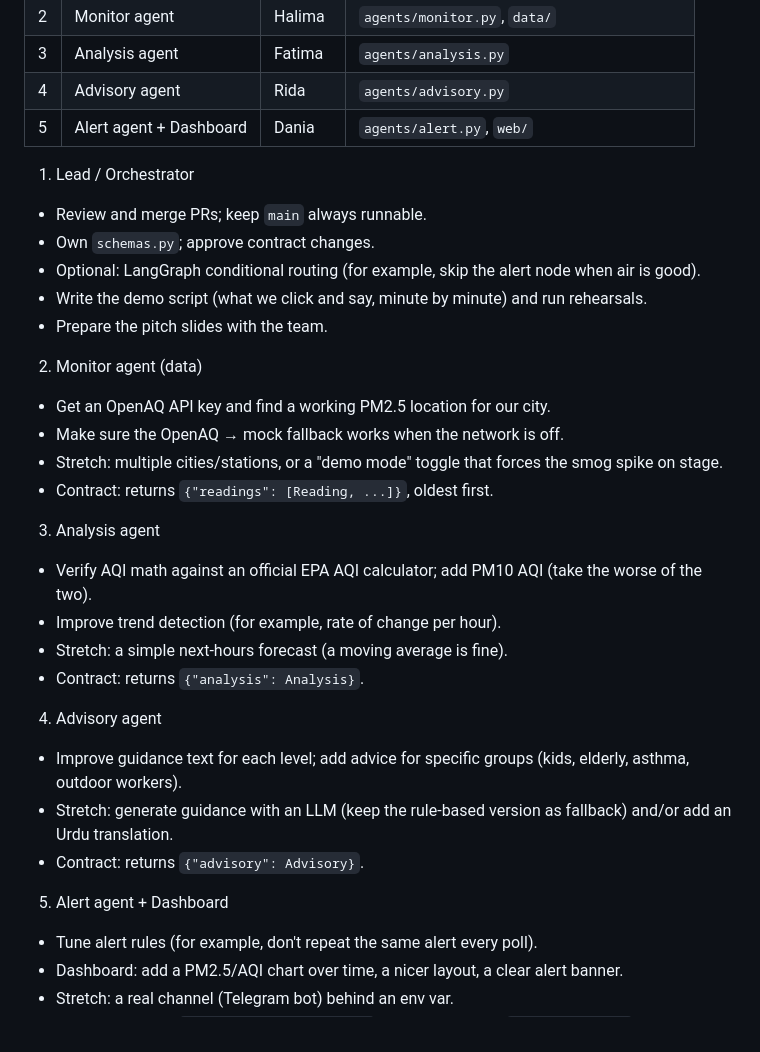
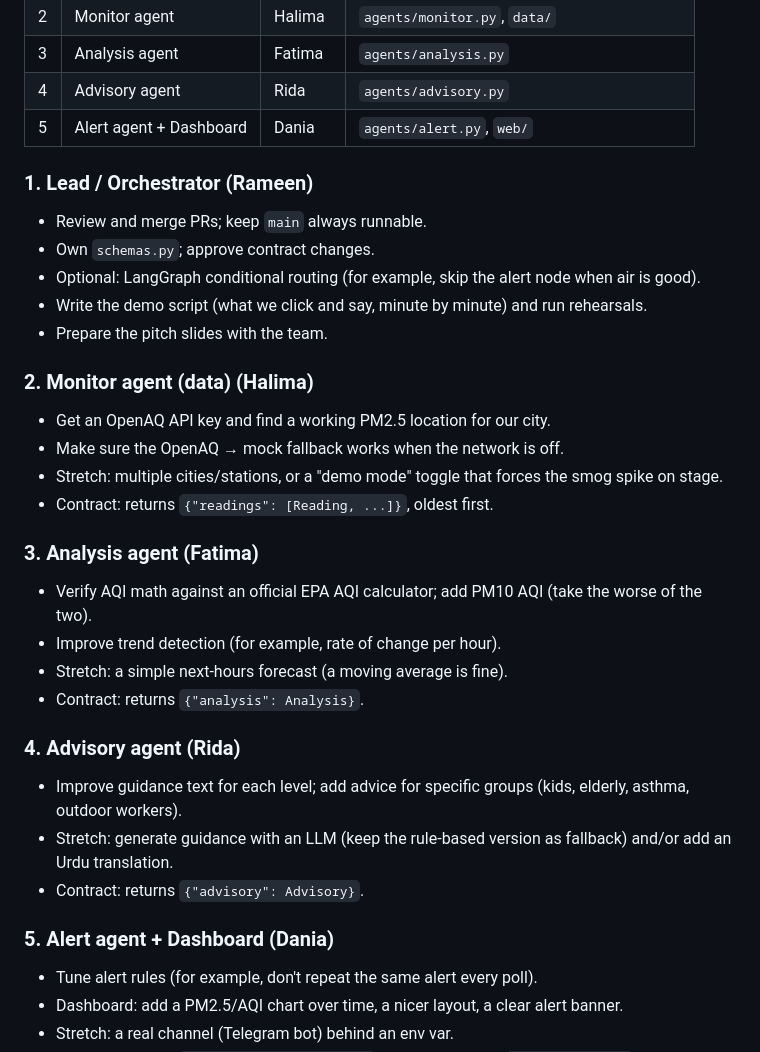
Before and after one commit to Rameen07304/smogshield, a Markdown page: TEAM.md, the part around the change. Rendered like a GitHub page.

Commit message:
Fix role headings in TEAM.md
Co-Authored-By: Claude Opus 5.5 <noreply@anthropic.com>

```diff
--- a/TEAM.md
+++ b/TEAM.md
@@ -23,31 +23,31 @@ Repo: https://github.com/Rameen07304/smogshield. Read the [README](README.md) fi
 | 4 | Advisory agent | Rida | `agents/advisory.py` |
 | 5 | Alert agent + Dashboard | Dania | `agents/alert.py`, `web/` |
 
-1. Lead / Orchestrator
+### 1. Lead / Orchestrator (Rameen)
 - Review and merge PRs; keep `main` always runnable.
 - Own `schemas.py`; approve contract changes.
 - Optional: LangGraph conditional routing (for example, skip the alert node when air is good).
 - Write the demo script (what we click and say, minute by minute) and run rehearsals.
 - Prepare the pitch slides with the team.
 
-2. Monitor agent (data)
+### 2. Monitor agent (data) (Halima)
 - Get an OpenAQ API key and find a working PM2.5 location for our city.
 - Make sure the OpenAQ → mock fallback works when the network is off.
 - Stretch: multiple cities/stations, or a "demo mode" toggle that forces the smog spike on stage.
 - Contract: returns `{"readings": [Reading, ...]}`, oldest first.
 
-3. Analysis agent
+### 3. Analysis agent (Fatima)
 - Verify AQI math against an official EPA AQI calculator; add PM10 AQI (take the worse of the two).
 - Improve trend detection (for example, rate of change per hour).
 - Stretch: a simple next-hours forecast (a moving average is fine).
 - Contract: returns `{"analysis": Analysis}`.
 
-4. Advisory agent
+### 4. Advisory agent (Rida)
 - Improve guidance text for each level; add advice for specific groups (kids, elderly, asthma, outdoor workers).
 - Stretch: generate guidance with an LLM (keep the rule-based version as fallback) and/or add an Urdu translation.
 - Contract: returns `{"advisory": Advisory}`.
 
-5. Alert agent + Dashboard
+### 5. Alert agent + Dashboard (Dania)
 - Tune alert rules (for example, don't repeat the same alert every poll).
 - Dashboard: add a PM2.5/AQI chart over time, a nicer layout, a clear alert banner.
 - Stretch: a real channel (Telegram bot) behind an env var.
```
